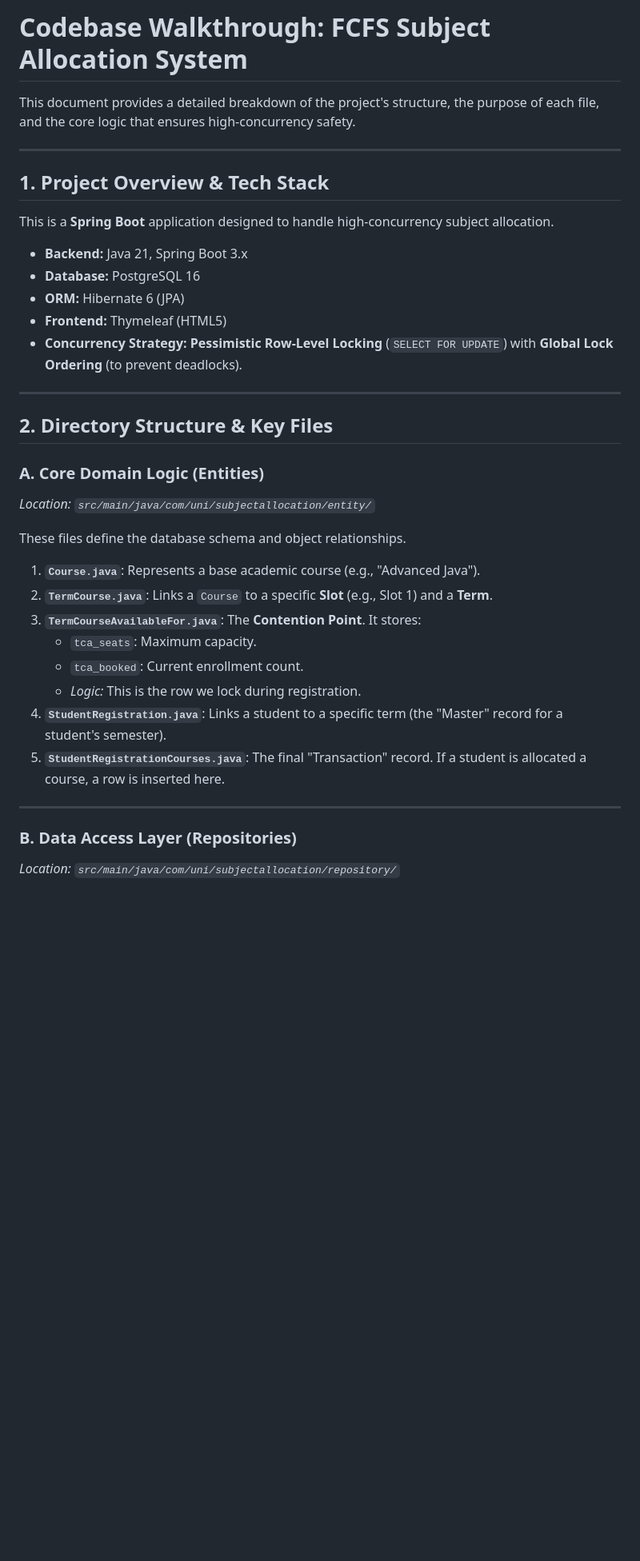
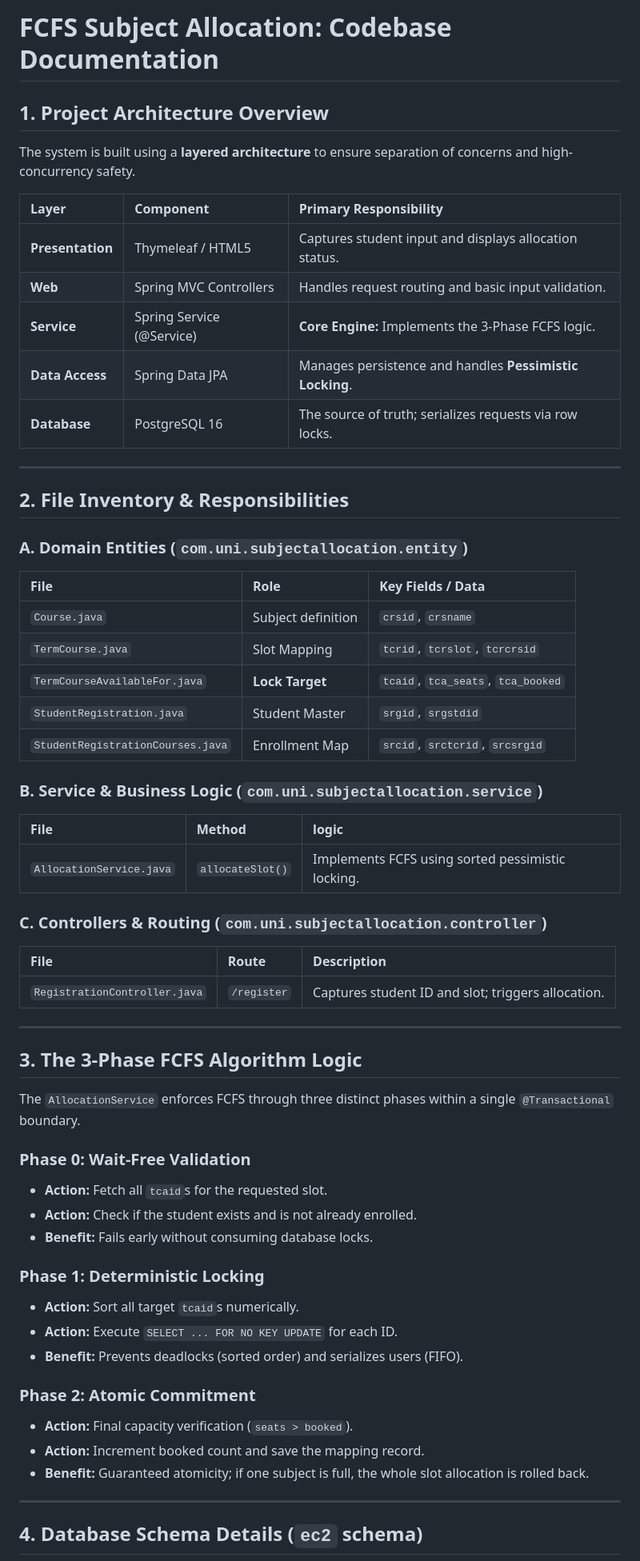
Before and after one commit to Priyansee/fcfs_for_subject_allocation, a Markdown page: extras/codebase_walkthrough.md, the part around one of its changes. Shown at 80% size. GitHub-like rendering; blank space fills up the shorter version.

Commit message:
Docs: Final structured codebase walkthrough with tables

```diff
--- a/extras/codebase_walkthrough.md
+++ b/extras/codebase_walkthrough.md
@@ -1,37 +1,61 @@
-# Codebase Walkthrough: FCFS Subject Allocation System
+# FCFS Subject Allocation: Codebase Documentation
 
-This document provides a detailed breakdown of the project's structure, the purpose of each file, and the core logic that ensures high-concurrency safety.
+## 1. Project Architecture Overview
+The system is built using a **layered architecture** to ensure separation of concerns and high-concurrency safety.
+
+| Layer | Component | Primary Responsibility |
+| :--- | :--- | :--- |
+| **Presentation** | Thymeleaf / HTML5 | Captures student input and displays allocation status. |
+| **Web** | Spring MVC Controllers | Handles request routing and basic input validation. |
+| **Service** | Spring Service (@Service) | **Core Engine:** Implements the 3-Phase FCFS logic. |
+| **Data Access** | Spring Data JPA | Manages persistence and handles **Pessimistic Locking**. |
+| **Database** | PostgreSQL 16 | The source of truth; serializes requests via row locks. |
 
 ---
 
-## 1. Project Overview & Tech Stack
-This is a **Spring Boot** application designed to handle high-concurrency subject allocation.
-- **Backend:** Java 21, Spring Boot 3.x
-- **Database:** PostgreSQL 16
-- **ORM:** Hibernate 6 (JPA)
-- **Frontend:** Thymeleaf (HTML5)
-- **Concurrency Strategy:** **Pessimistic Row-Level Locking** (`SELECT FOR UPDATE`) with **Global Lock Ordering** (to prevent deadlocks).
+## 2. File Inventory & Responsibilities
+
+### **A. Domain Entities (`com.uni.subjectallocation.entity`)**
+| File | Role | Key Fields / Data |
+| :--- | :--- | :--- |
+| `Course.java` | Subject definition | `crsid`, `crsname` |
+| `TermCourse.java` | Slot Mapping | `tcrid`, `tcrslot`, `tcrcrsid` |
+| `TermCourseAvailableFor.java` | **Lock Target** | `tcaid`, `tca_seats`, `tca_booked` |
+| `StudentRegistration.java` | Student Master | `srgid`, `srgstdid` |
+| `StudentRegistrationCourses.java` | Enrollment Map | `srcid`, `srctcrid`, `srcsrgid` |
+
+### **B. Service & Business Logic (`com.uni.subjectallocation.service`)**
+| File | Method | logic |
+| :--- | :--- | :--- |
+| `AllocationService.java` | `allocateSlot()` | Implements FCFS using sorted pessimistic locking. |
+
+### **C. Controllers & Routing (`com.uni.subjectallocation.controller`)**
+| File | Route | Description |
+| :--- | :--- | :--- |
+| `RegistrationController.java` | `/register` | Captures student ID and slot; triggers allocation. |
 
 ---
 
-## 2. Directory Structure & Key Files
+## 3. The 3-Phase FCFS Algorithm Logic
 
-### **A. Core Domain Logic (Entities)**
-*Location: `src/main/java/com/uni/subjectallocation/entity/`*
+The `AllocationService` enforces FCFS through three distinct phases within a single `@Transactional` boundary.
 
-These files define the database schema and object relationships.
+### **Phase 0: Wait-Free Validation**
+- **Action:** Fetch all `tcaid`s for the requested slot.
+- **Action:** Check if the student exists and is not already enrolled.
+- **Benefit:** Fails early without consuming database locks.
 
-1.  **`Course.java`**: Represents a base academic course (e.g., "Advanced Java").
-2.  **`TermCourse.java`**: Links a `Course` to a specific **Slot** (e.g., Slot 1) and a **Term**.
-3.  **`TermCourseAvailableFor.java`**: The **Contention Point**. It stores:
-    - `tca_seats`: Maximum capacity.
-    - `tca_booked`: Current enrollment count.
-    - *Logic:* This is the row we lock during registration.
-4.  **`StudentRegistration.java`**: Links a student to a specific term (the "Master" record for a student's semester).
-5.  **`StudentRegistrationCourses.java`**: The final "Transaction" record. If a student is allocated a course, a row is inserted here.
+### **Phase 1: Deterministic Locking**
+- **Action:** Sort all target `tcaid`s numerically.
+- **Action:** Execute `SELECT ... FOR NO KEY UPDATE` for each ID.
+- **Benefit:** Prevents deadlocks (sorted order) and serializes users (FIFO).
+
+### **Phase 2: Atomic Commitment**
+- **Action:** Final capacity verification (`seats > booked`).
+- **Action:** Increment booked count and save the mapping record.
+- **Benefit:** Guaranteed atomicity; if one subject is full, the whole slot allocation is rolled back.
 
 ---
 
-### **B. Data Access Layer (Repositories)**
-*Location: `src/main/java/com/uni/subjectallocation/repository/`*
+## 4. Database Schema Details (`ec2` schema)
 
```
Also changed, not shown: other parts of extras/codebase_walkthrough.md (+17 -55 lines).
